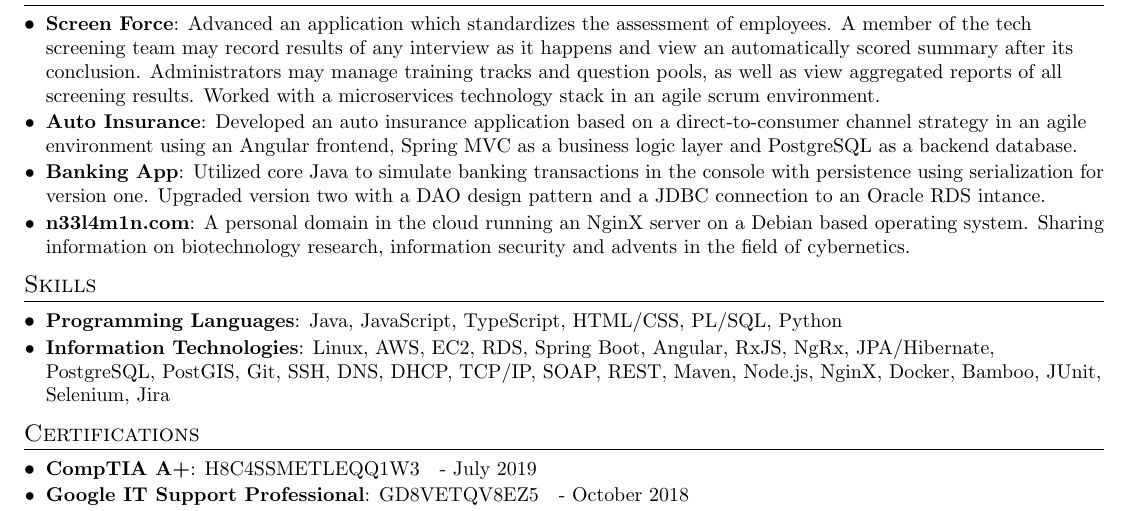
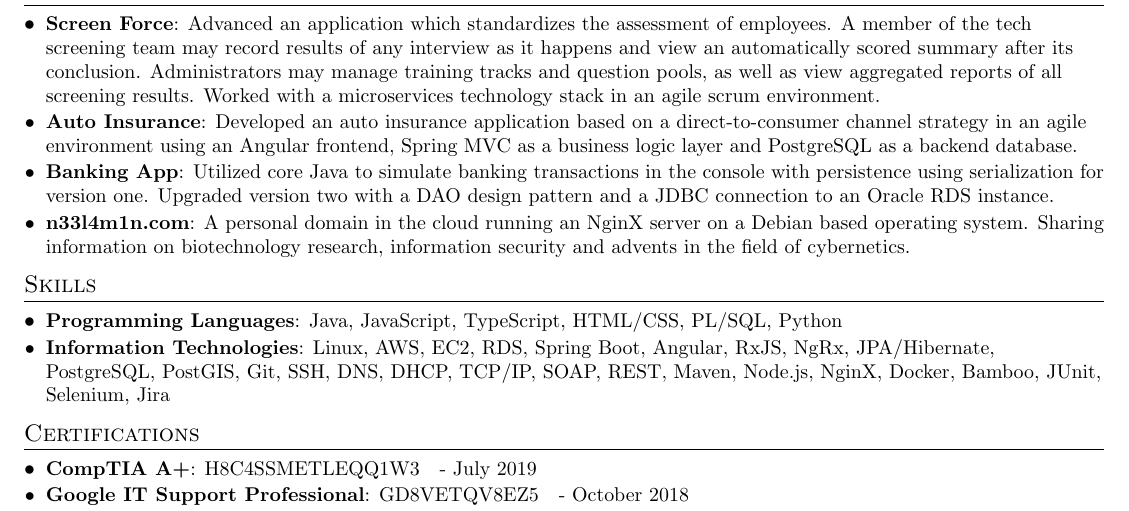
Before and after one commit to n33l4m1n/resume, a LaTeX CV (neelkumar_amin_resume.tex): part of the page, cut so that both start at the same text. Compiled offline with pdfLaTeX.

Commit message:
resume v0.2.1

```diff
--- a/neelkumar_amin_resume.tex
+++ b/neelkumar_amin_resume.tex
@@ -150,7 +150,7 @@
 %    \resumeSubItem{Expense Reimbursement}
 %      {Deployed a full stack application using a front controller design pattern on Apache Tomcat, persisted data to an AWS RDS instance and augmented UI with functionality through AJAX calls.}
     \resumeSubItem{Banking App}
-      {Utilized core Java to simulate banking transactions in the console with persistence using serialization for version one. Upgraded version two with a DAO design pattern and a JDBC connection to an Oracle RDS intance.}
+      {Utilized core Java to simulate banking transactions in the console with persistence using serialization for version one. Upgraded version two with a DAO design pattern and a JDBC connection to an Oracle RDS instance.}
     \resumeSubItem{n33l4m1n.com}
       {A personal domain in the cloud running an NginX server on a Debian based operating system. Sharing information on biotechnology research, information security and advents in the field of cybernetics.}
   \resumeSubHeadingListEnd
```
Also changed, not shown: neelkumar_amin_resume.pdf.
